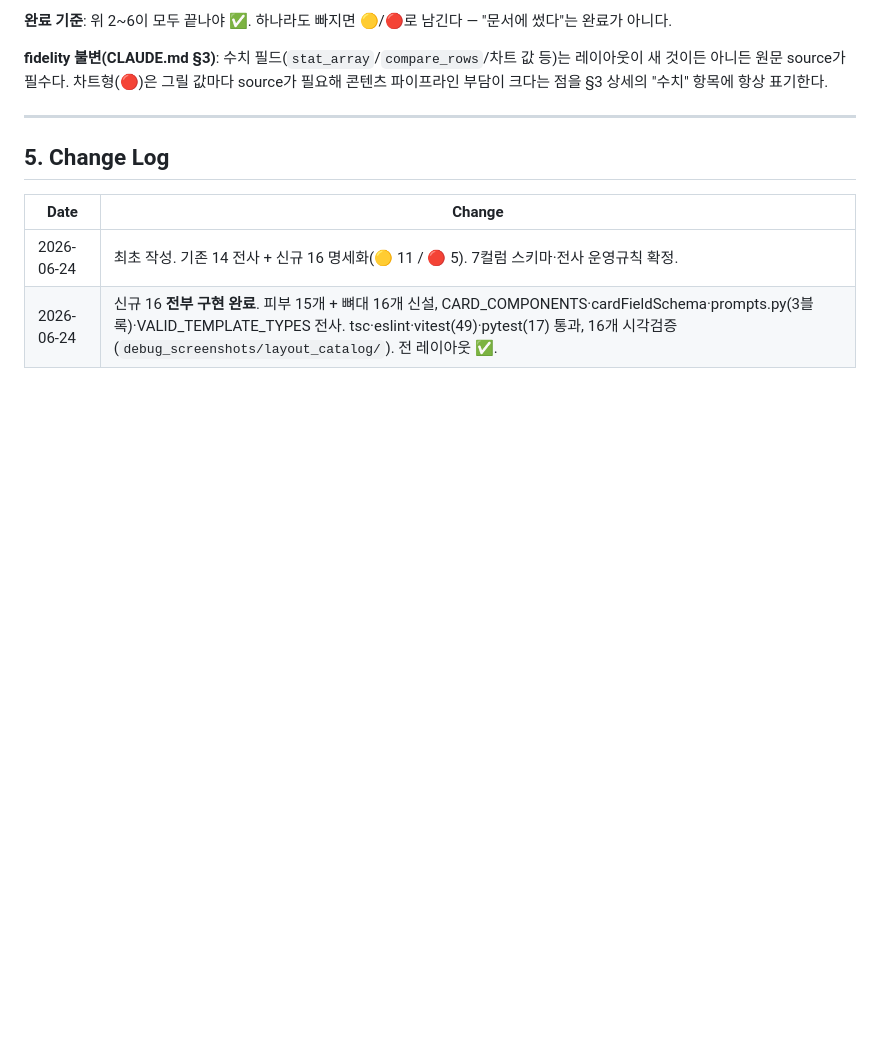
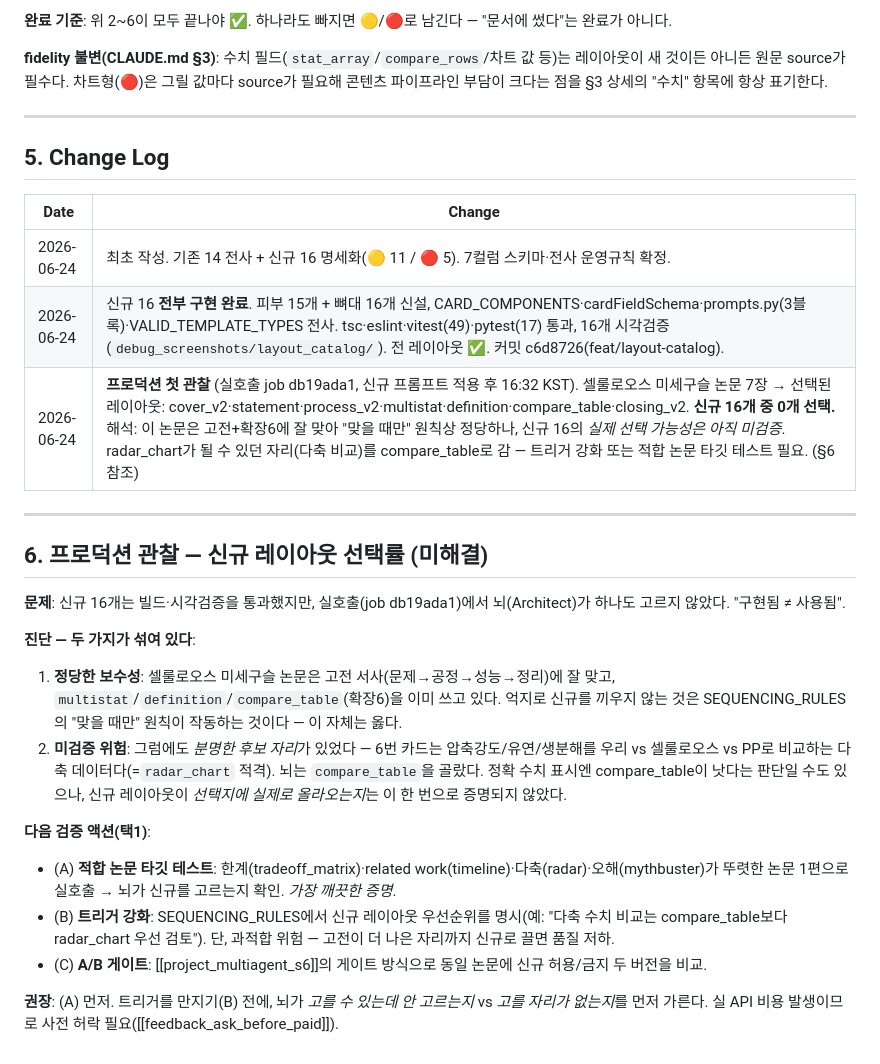
Before and after one commit to dbstpgns789-eng/polyinsight, a Markdown page: docs/23_layout_catalog.md, the part around the change. Drawn GitHub-style; blank space fills up the shorter version.

Commit message:
[DOCS] 레이아웃 카탈로그: 프로덕션 첫 관찰 기록 (신규 16종 선택률 0%)
job db19ada1(셀룰로오스 논문)에서 신규 16개 레이아웃이 하나도 선택되지
않음을 docs/23 §6에 기록. 정당한 보수성과 미검증 위험이 섞여 있어
다음 액션(적합 논문 타깃 테스트/트리거 강화/A-B 게이트)을 정리.

```diff
--- a/docs/23_layout_catalog.md
+++ b/docs/23_layout_catalog.md
@@ -288,4 +288,31 @@
 | Date | Change |
 |------|--------|
 | 2026-06-24 | 최초 작성. 기존 14 전사 + 신규 16 명세화(🟡 11 / 🔴 5). 7컬럼 스키마·전사 운영규칙 확정. |
-| 2026-06-24 | 신규 16 **전부 구현 완료**. 피부 15개 + 뼈대 16개 신설, CARD_COMPONENTS·cardFieldSchema·prompts.py(3블록)·VALID_TEMPLATE_TYPES 전사. tsc·eslint·vitest(49)·pytest(17) 통과, 16개 시각검증(`debug_screenshots/layout_catalog/`). 전 레이아웃 ✅. |
+| 2026-06-24 | 신규 16 **전부 구현 완료**. 피부 15개 + 뼈대 16개 신설, CARD_COMPONENTS·cardFieldSchema·prompts.py(3블록)·VALID_TEMPLATE_TYPES 전사. tsc·eslint·vitest(49)·pytest(17) 통과, 16개 시각검증(`debug_screenshots/layout_catalog/`). 전 레이아웃 ✅. 커밋 c6d8726(feat/layout-catalog). |
+| 2026-06-24 | **프로덕션 첫 관찰** (실호출 job db19ada1, 신규 프롬프트 적용 후 16:32 KST). 셀룰로오스 미세구슬 논문 7장 → 선택된 레이아웃: cover_v2·statement·process_v2·multistat·definition·compare_table·closing_v2. **신규 16개 중 0개 선택.** 해석: 이 논문은 고전+확장6에 잘 맞아 "맞을 때만" 원칙상 정당하나, 신규 16의 *실제 선택 가능성은 아직 미검증*. radar_chart가 될 수 있던 자리(다축 비교)를 compare_table로 감 — 트리거 강화 또는 적합 논문 타깃 테스트 필요. (§6 참조) |
+
+---
+
+## 6. 프로덕션 관찰 — 신규 레이아웃 선택률 (미해결)
+
+**문제**: 신규 16개는 빌드·시각검증을 통과했지만, 실호출(job db19ada1)에서 뇌(Architect)가
+하나도 고르지 않았다. "구현됨 ≠ 사용됨".
+
+**진단 — 두 가지가 섞여 있다**:
+1. **정당한 보수성**: 셀룰로오스 미세구슬 논문은 고전 서사(문제→공정→성능→정리)에 잘 맞고,
+   `multistat`/`definition`/`compare_table`(확장6)을 이미 쓰고 있다. 억지로 신규를 끼우지 않는 것은
+   SEQUENCING_RULES의 "맞을 때만" 원칙이 작동하는 것이다 — 이 자체는 옳다.
+2. **미검증 위험**: 그럼에도 *분명한 후보 자리*가 있었다 — 6번 카드는 압축강도/유연/생분해를
+   우리 vs 셀룰로오스 vs PP로 비교하는 다축 데이터다(=`radar_chart` 적격). 뇌는 `compare_table`을 골랐다.
+   정확 수치 표시엔 compare_table이 낫다는 판단일 수도 있으나, 신규 레이아웃이 *선택지에 실제로 올라오는지*는
+   이 한 번으로 증명되지 않았다.
+
+**다음 검증 액션(택1)**:
+- (A) **적합 논문 타깃 테스트**: 한계(tradeoff_matrix)·related work(timeline)·다축(radar)·오해(mythbuster)가
+  뚜렷한 논문 1편으로 실호출 → 뇌가 신규를 고르는지 확인. *가장 깨끗한 증명*.
+- (B) **트리거 강화**: SEQUENCING_RULES에서 신규 레이아웃 우선순위를 명시(예: "다축 수치 비교는
+  compare_table보다 radar_chart 우선 검토"). 단, 과적합 위험 — 고전이 더 나은 자리까지 신규로 끌면 품질 저하.
+- (C) **A/B 게이트**: [[project_multiagent_s6]]의 게이트 방식으로 동일 논문에 신규 허용/금지 두 버전을 비교.
+
+**권장**: (A) 먼저. 트리거를 만지기(B) 전에, 뇌가 *고를 수 있는데 안 고르는지* vs *고를 자리가 없는지*를
+먼저 가른다. 실 API 비용 발생이므로 사전 허락 필요([[feedback_ask_before_paid]]).
```
